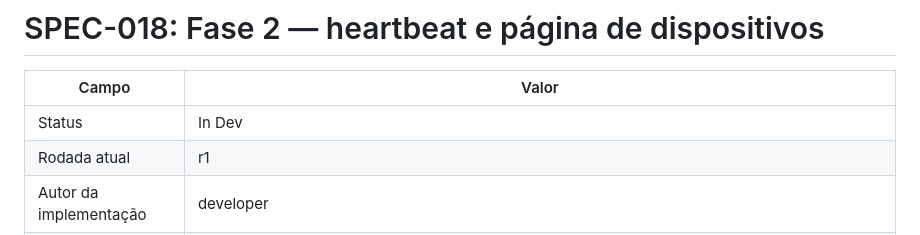
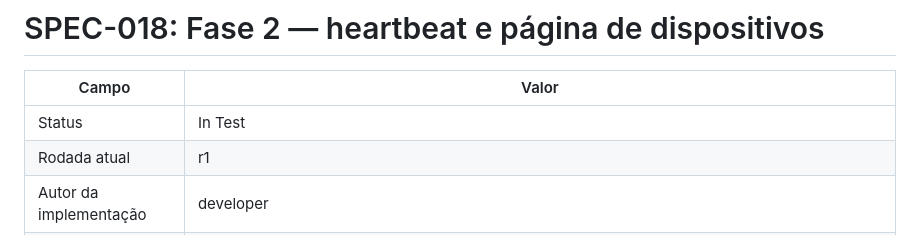
Before and after one commit to CarlosZeyy/Projeto_IoT, a Markdown page: docs/specs/SPEC-018-heartbeat-dispositivos.md, the part around the change. Drawn GitHub-style.

```diff
--- a/docs/specs/SPEC-018-heartbeat-dispositivos.md
+++ b/docs/specs/SPEC-018-heartbeat-dispositivos.md
@@ -2,7 +2,7 @@
 
 | Campo | Valor |
 |---|---|
-| Status | In Dev |
+| Status | In Test |
 | Rodada atual | r1 |
 | Autor da implementação | developer |
 | Tags | contrato, security |
```
Also changed, not shown: docs/plan.md (+1 -1 lines).
